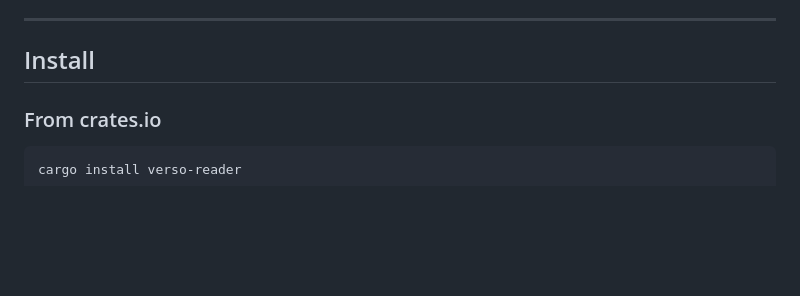
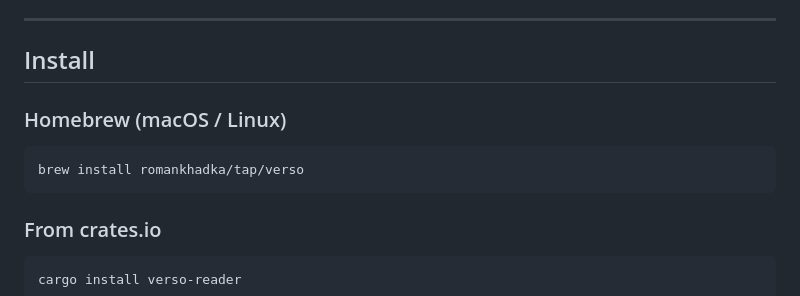
Before and after one commit to romankhadka/verso, a Markdown page: README.md, the part around the change. Drawn GitHub-style; blank space fills up the shorter version.

Commit message:
docs: add Homebrew install instructions

````diff
--- a/README.md
+++ b/README.md
@@ -50,6 +50,12 @@ lives in a folder on disk and a single SQLite file in `~/.local/share/verso/`.
 ---
 
 ## Install
+
+### Homebrew (macOS / Linux)
+
+```bash
+brew install romankhadka/tap/verso
+```
 
 ### From crates.io
 
````
